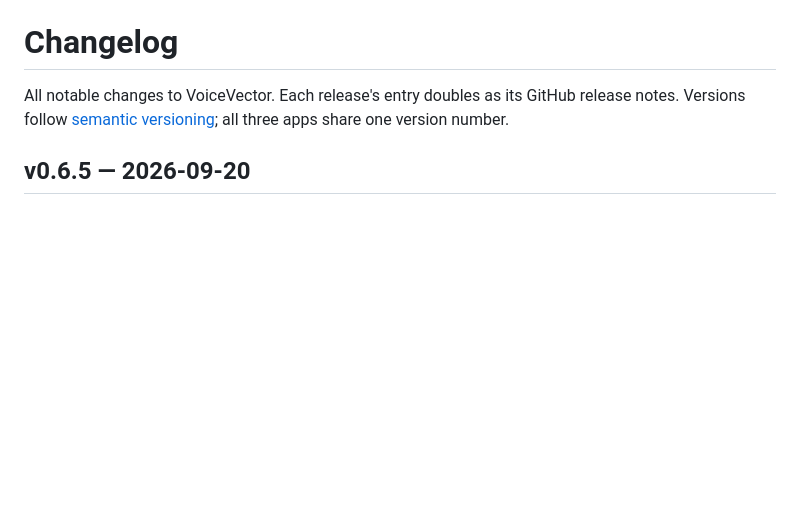
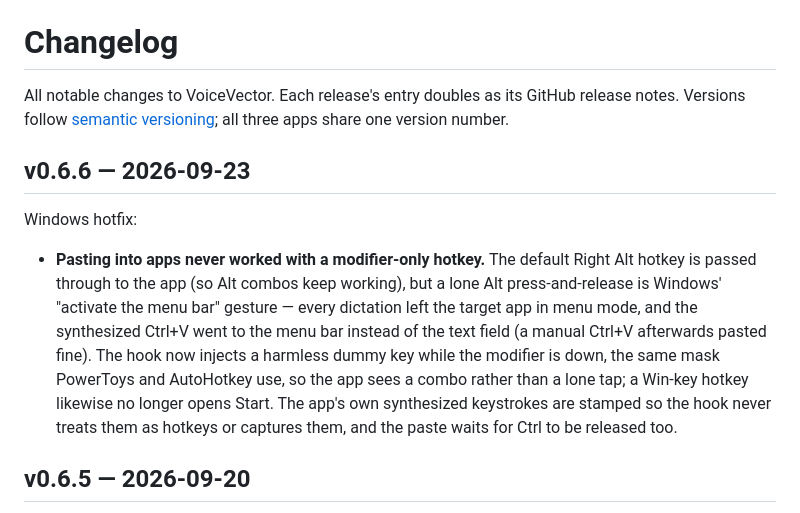
Before and after one commit to Sammons/voicevector, a Markdown page: CHANGELOG.md, the part around the change. GitHub-like rendering; blank space fills up the shorter version.

Commit message:
Release v0.6.6: Windows paste fix (lone-Alt menu activation)
Co-Authored-By: Claude Fable 5.1 <noreply@anthropic.com>

```diff
--- a/CHANGELOG.md
+++ b/CHANGELOG.md
@@ -3,6 +3,22 @@
 All notable changes to VoiceVector. Each release's entry doubles as its
 GitHub release notes. Versions follow [semantic versioning](https://semver.org);
 all three apps share one version number.
+
+## v0.6.6 — 2026-09-23
+
+Windows hotfix:
+
+- **Pasting into apps never worked with a modifier-only hotkey.** The
+  default Right Alt hotkey is passed through to the app (so Alt combos keep
+  working), but a lone Alt press-and-release is Windows' "activate the menu
+  bar" gesture — every dictation left the target app in menu mode, and the
+  synthesized Ctrl+V went to the menu bar instead of the text field (a manual
+  Ctrl+V afterwards pasted fine). The hook now injects a harmless dummy key
+  while the modifier is down, the same mask PowerToys and AutoHotkey use, so
+  the app sees a combo rather than a lone tap; a Win-key hotkey likewise no
+  longer opens Start. The app's own synthesized keystrokes are stamped so the
+  hook never treats them as hotkeys or captures them, and the paste waits for
+  Ctrl to be released too.
 
 ## v0.6.5 — 2026-09-20
 
```
